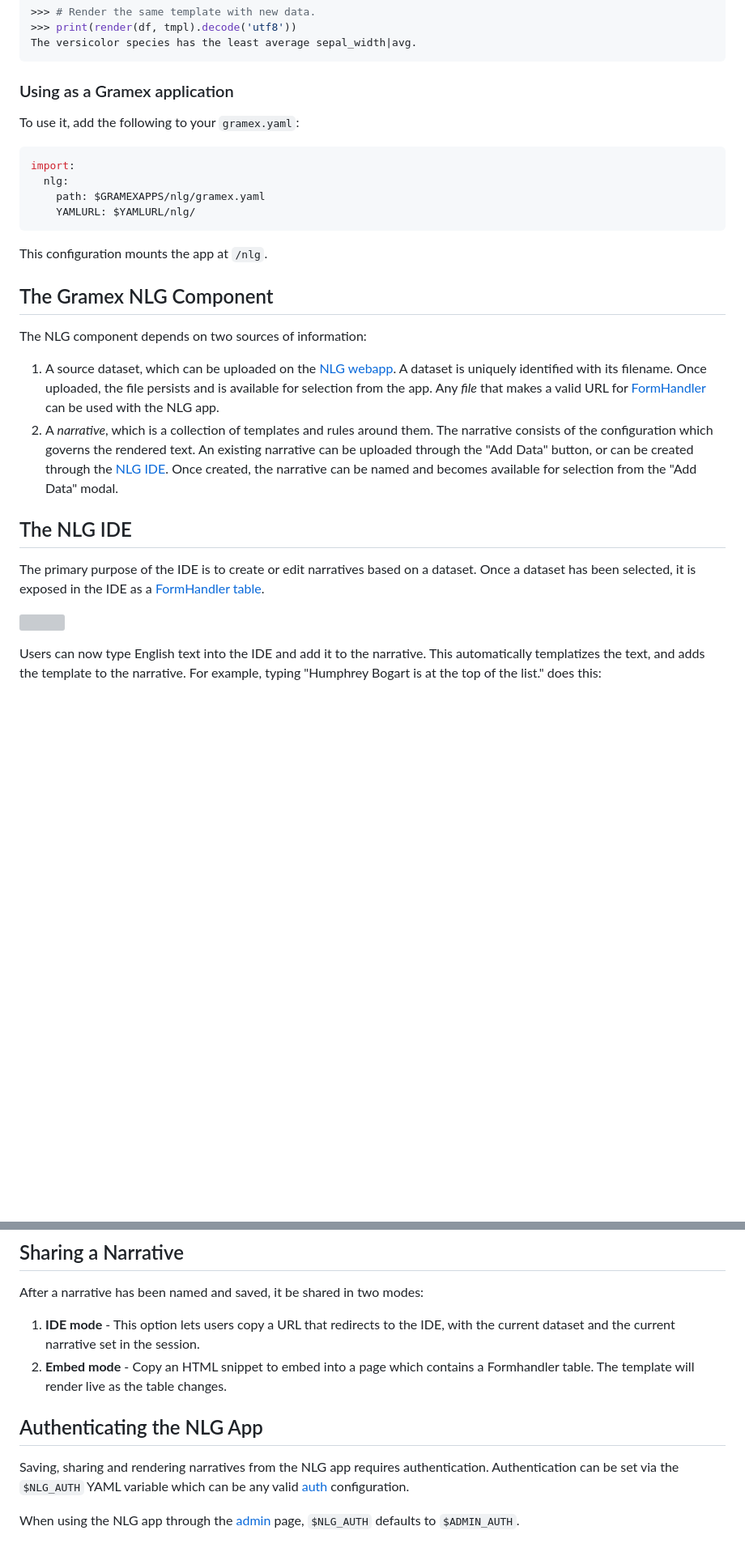
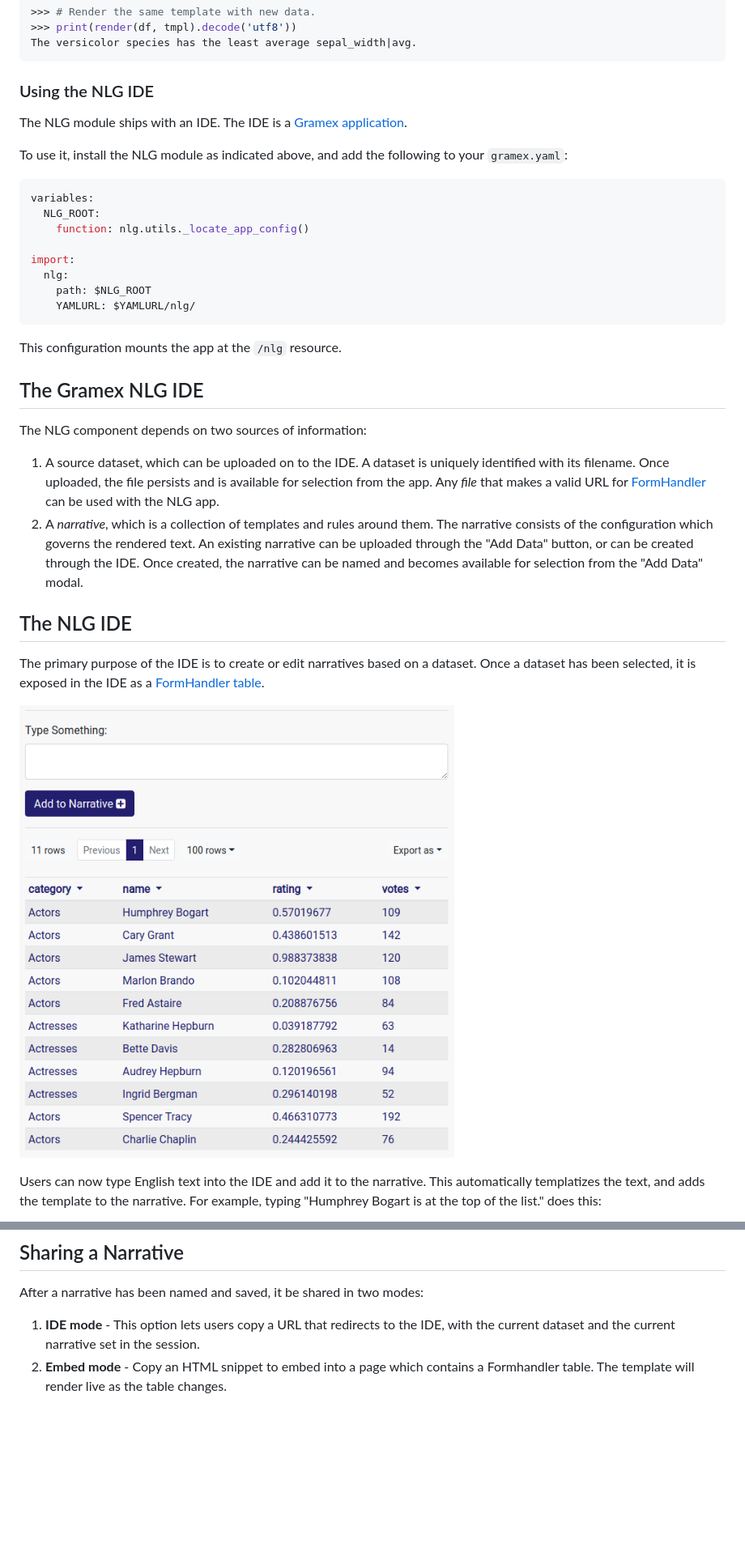
Before and after one commit to gramener/gramex-nlg, a Markdown page: README.md, 2 parts joined by grey strips. Shown: that part at 81% size. GitHub-like rendering; pictures changed too: doc/images/nlg-ide-input.png (added); blank space fills up the shorter version; grey boxes are pictures that could not be loaded.

Commit message:
ENH: Fix NLG web app
This enables the NLG project to work as a Python module and also
supports installation of the IDE as a Gramex app

````diff
--- a/README.md
+++ b/README.md
@@ -70,24 +70,30 @@ The versicolor species has the least average sepal_width|avg.
 ```
 
 
-### Using as a Gramex application
+### Using the NLG IDE
 
-To use it, add the following to your `gramex.yaml`:
+The NLG module ships with an IDE. The IDE is a [Gramex application](https://learn.gramener.com/guide/apps/).
+
+To use it, install the NLG module as indicated above, and add the following to your `gramex.yaml`:
 
 ```yaml
+variables:
+  NLG_ROOT:
+    function: nlg.utils._locate_app_config()
+
 import:
   nlg:
-    path: $GRAMEXAPPS/nlg/gramex.yaml
+    path: $NLG_ROOT
     YAMLURL: $YAMLURL/nlg/
 ```
 
-This configuration mounts the app at `/nlg`.
+This configuration mounts the app at the `/nlg` resource.
 
-## The Gramex NLG Component
+## The Gramex NLG IDE
 
 The NLG component depends on two sources of information:
 
-1. A source dataset, which can be uploaded on the [NLG webapp](nlg/).
+1. A source dataset, which can be uploaded on to the IDE.
    A dataset is uniquely identified with its filename. Once
    uploaded, the file persists and is available for selection from the app.
    Any *file* that makes a valid URL for
@@ -96,7 +102,7 @@ The NLG component depends on two sources of information:
 2. A _narrative_, which is a collection of templates and rules around them.
    The narrative consists of the configuration which governs the rendered text.
    An existing narrative can be uploaded through the "Add Data" button, or can be
-   created through the [NLG IDE](nlg/). Once created, the narrative can be
+   created through the IDE. Once created, the narrative can be
    named and becomes available for selection from the "Add Data" modal.
 
 ## The NLG IDE
@@ -105,7 +111,7 @@ The primary purpose of the IDE is to create or edit narratives based on a
 dataset. Once a dataset has been selected, it is exposed in the IDE as a
 [FormHandler table](https://learn.gramener.com/guide/formhandler/#formhandler-tables).
 
-![](images/nlg-ide-input.png)
+![](doc/images/nlg-ide-input.png)
 
 Users can now type English text into the IDE and add it to the narrative. This
 automatically templatizes the text, and adds the template to the narrative. For
@@ -165,12 +171,3 @@ After a narrative has been named and saved, it be shared in two modes:
    IDE, with the current dataset and the current narrative set in the session.
 2. **Embed mode** - Copy an HTML snippet to embed into a page which contains a
    Formhandler table. The template will render live as the table changes.
-
-
-## Authenticating the NLG App
-
-Saving, sharing and rendering narratives from the NLG app requires authentication.
-Authentication can be set via the `$NLG_AUTH` YAML variable which can be any valid
-[auth](../auth/#authorization) configuration.
-
-When using the NLG app through the [admin](../admin) page, `$NLG_AUTH` defaults to `$ADMIN_AUTH`.
````
Also changed, not shown: other parts of README.md (+2 -2 lines), doc/images/nlg-ide-toplist.gif (added), doc/images/nlg-template-settings.png (added), 29 other files.
